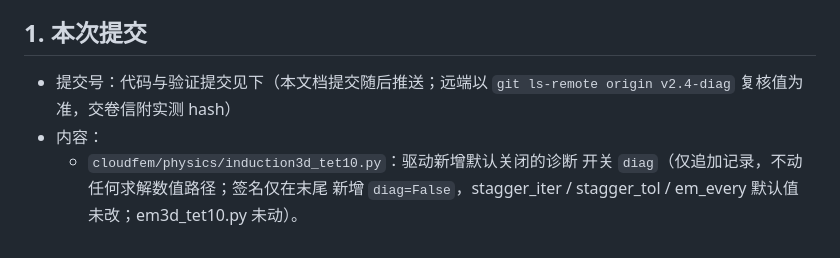
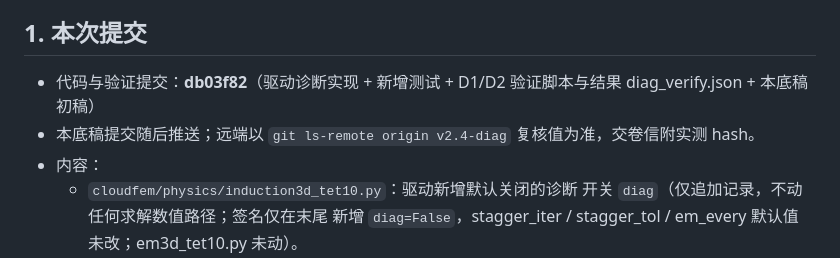
Before and after one commit to zhangkalin627-svg/CloudFEM, a Markdown page: studies/v24_diag/HANDOVER_D6.md, the part around the change. GitHub-like rendering.

Commit message:
v2.4: 交卷底稿补代码提交号 db03f82

```diff
--- a/studies/v24_diag/HANDOVER_D6.md
+++ b/studies/v24_diag/HANDOVER_D6.md
@@ -7,8 +7,10 @@
 
 ## 1. 本次提交
 
-- 提交号：代码与验证提交见下（本文档提交随后推送；远端以
-  `git ls-remote origin v2.4-diag` 复核值为准，交卷信附实测 hash）
+- 代码与验证提交：**db03f82**（驱动诊断实现 + 新增测试 + D1/D2
+  验证脚本与结果 diag_verify.json + 本底稿初稿）
+- 本底稿提交随后推送；远端以 `git ls-remote origin v2.4-diag`
+  复核值为准，交卷信附实测 hash。
 - 内容：
   - `cloudfem/physics/induction3d_tet10.py`：驱动新增默认关闭的诊断
     开关 `diag`（仅追加记录，不动任何求解数值路径；签名仅在末尾
```
